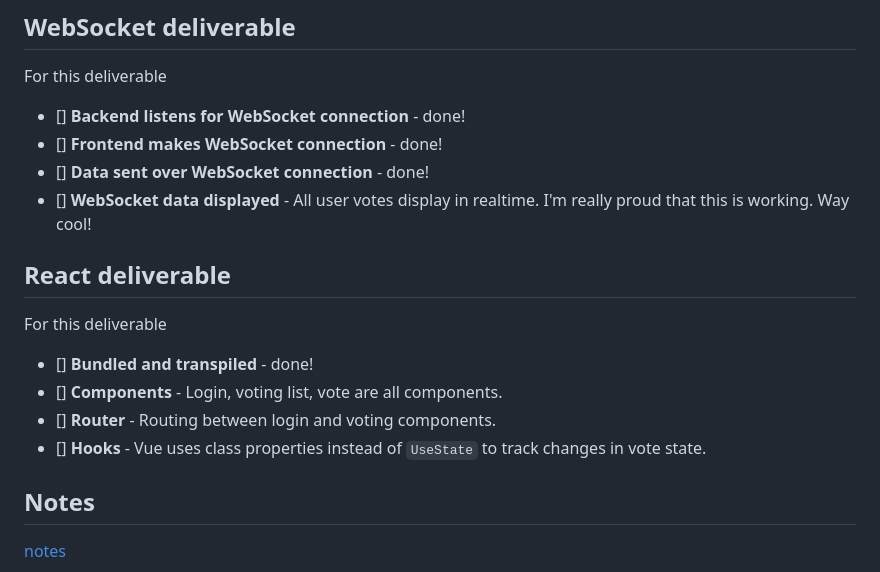
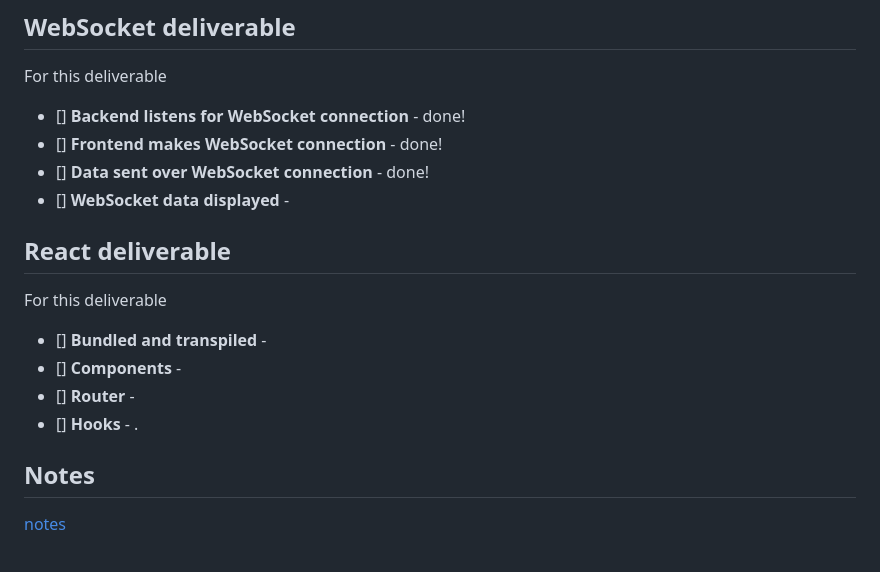
Before and after one commit to madisonksharp/beast-startup, a Markdown page: README.md, the part around the change. Drawn GitHub-style.

```diff
--- a/README.md
+++ b/README.md
@@ -125,16 +125,16 @@ For this deliverable
 - [] **Backend listens for WebSocket connection** - done!
 - [] **Frontend makes WebSocket connection** - done!
 - [] **Data sent over WebSocket connection** - done!
-- [] **WebSocket data displayed** - All user votes display in realtime. I'm really proud that this is working. Way cool!
+- [] **WebSocket data displayed** -
 
 ## React deliverable
 
 For this deliverable
 
-- [] **Bundled and transpiled** - done!
-- [] **Components** - Login, voting list, vote are all components.
-- [] **Router** - Routing between login and voting components.
-- [] **Hooks** - Vue uses class properties instead of `UseState` to track changes in vote state.
+- [] **Bundled and transpiled** -
+- [] **Components** -
+- [] **Router** -
+- [] **Hooks** - .
 
 ## Notes
 
```
